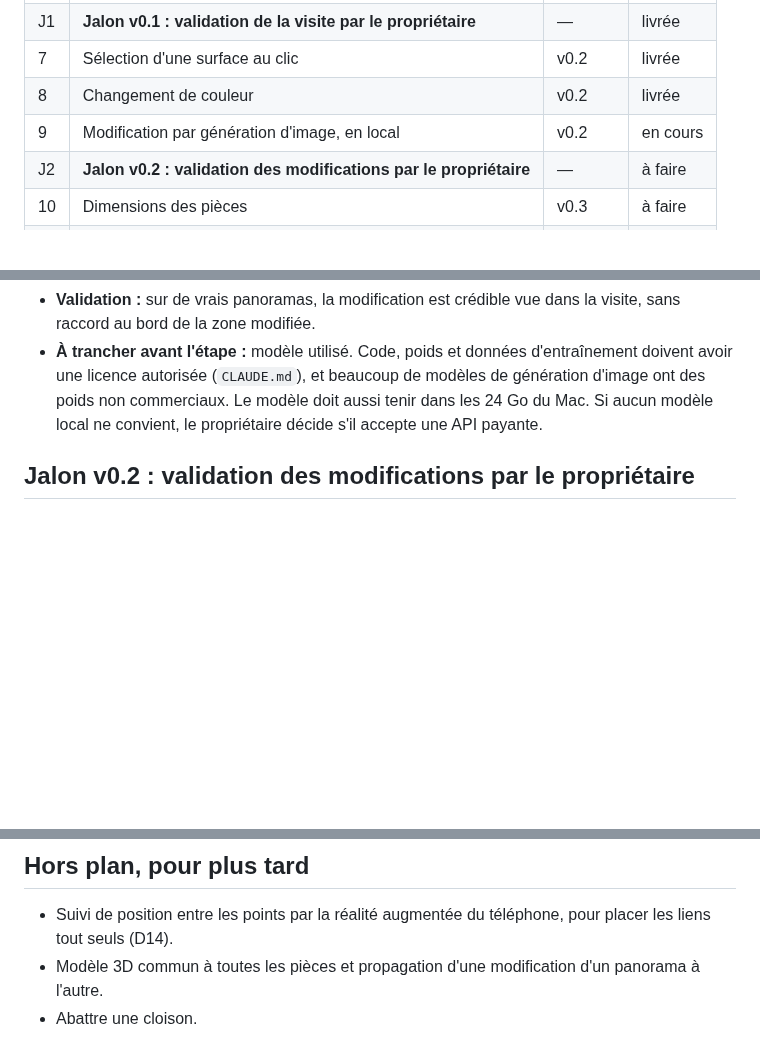
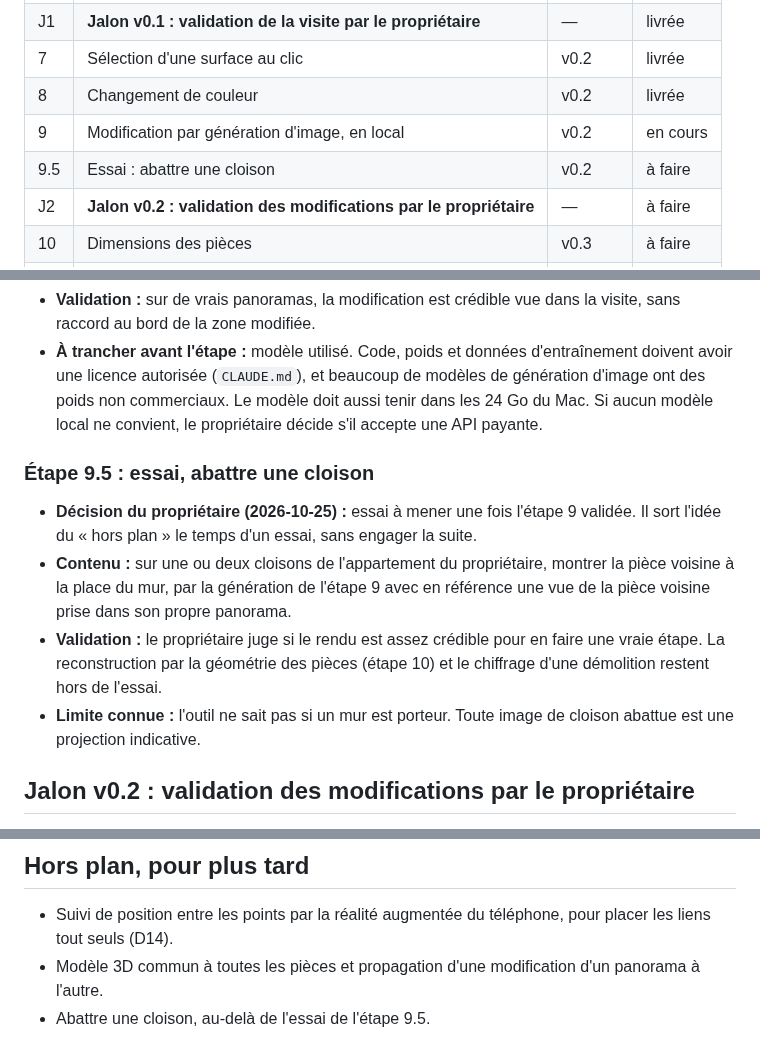
Before and after one commit to Daims-daims/visite360, a Markdown page: PLAN.md, 3 parts joined by grey strips. GitHub-like rendering; blank space fills up the shorter version.

Commit message:
Plan : étape 9.5, essai d'une cloison abattue, décidée par le propriétaire
Co-Authored-By: Claude Opus 5.5 <noreply@anthropic.com>

```diff
--- a/PLAN.md
+++ b/PLAN.md
@@ -28,6 +28,7 @@ Objectif : à partir de photos prises en tournant sur soi-même avec un téléph
 | 7 | Sélection d'une surface au clic | v0.2 | livrée |
 | 8 | Changement de couleur | v0.2 | livrée |
 | 9 | Modification par génération d'image, en local | v0.2 | en cours |
+| 9.5 | Essai : abattre une cloison | v0.2 | à faire |
 | J2 | **Jalon v0.2 : validation des modifications par le propriétaire** | — | à faire |
 | 10 | Dimensions des pièces | v0.3 | à faire |
 | 11 | Chiffrage d'une modification | v0.3 | à faire |
@@ -123,6 +124,13 @@ On génère au maximum sans coût : calcul déterministe quand il suffit, modèl
 - **Validation :** sur de vrais panoramas, la modification est crédible vue dans la visite, sans raccord au bord de la zone modifiée.
 - **À trancher avant l'étape :** modèle utilisé. Code, poids et données d'entraînement doivent avoir une licence autorisée (`CLAUDE.md`), et beaucoup de modèles de génération d'image ont des poids non commerciaux. Le modèle doit aussi tenir dans les 24 Go du Mac. Si aucun modèle local ne convient, le propriétaire décide s'il accepte une API payante.
 
+### Étape 9.5 : essai, abattre une cloison
+
+- **Décision du propriétaire (2026-10-25) :** essai à mener une fois l'étape 9 validée. Il sort l'idée du « hors plan » le temps d'un essai, sans engager la suite.
+- **Contenu :** sur une ou deux cloisons de l'appartement du propriétaire, montrer la pièce voisine à la place du mur, par la génération de l'étape 9 avec en référence une vue de la pièce voisine prise dans son propre panorama.
+- **Validation :** le propriétaire juge si le rendu est assez crédible pour en faire une vraie étape. La reconstruction par la géométrie des pièces (étape 10) et le chiffrage d'une démolition restent hors de l'essai.
+- **Limite connue :** l'outil ne sait pas si un mur est porteur. Toute image de cloison abattue est une projection indicative.
+
 ## Jalon v0.2 : validation des modifications par le propriétaire
 
 - **Contenu :** la visite du jalon v0.1 avec un mur repeint et au moins une modification générée, jugée par le propriétaire.
@@ -158,4 +166,4 @@ Les coûts d'hébergement et de traitement commencent ici, au moment du déploie
 
 - Suivi de position entre les points par la réalité augmentée du téléphone, pour placer les liens tout seuls (D14).
 - Modèle 3D commun à toutes les pièces et propagation d'une modification d'un panorama à l'autre.
-- Abattre une cloison.
+- Abattre une cloison, au-delà de l'essai de l'étape 9.5.
```
